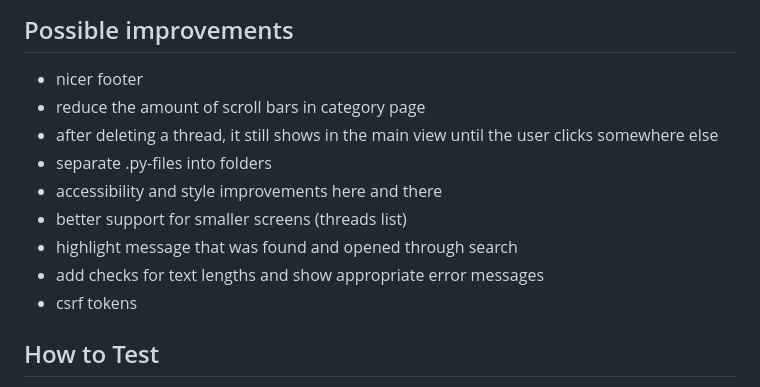
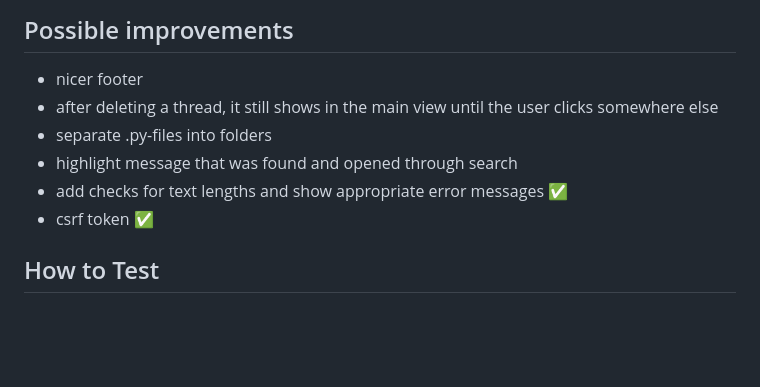
Before and after one commit to avanine/tsoha-chat-app, a Markdown page: README.md, the part around the change. Drawn GitHub-style; blank space fills up the shorter version.

```diff
--- a/README.md
+++ b/README.md
@@ -50,14 +50,11 @@ Category pages display all threads within a category, with edit and delete optio
 ## Possible improvements
 
 - nicer footer
-- reduce the amount of scroll bars in category page
 - after deleting a thread, it still shows in the main view until the user clicks somewhere else
 - separate .py-files into folders
-- accessibility and style improvements here and there
-- better support for smaller screens (threads list)
 - highlight message that was found and opened through search
-- add checks for text lengths and show appropriate error messages
-- csrf tokens
+- add checks for text lengths and show appropriate error messages ✅
+- csrf token ✅
 
 ## How to Test
 
```
